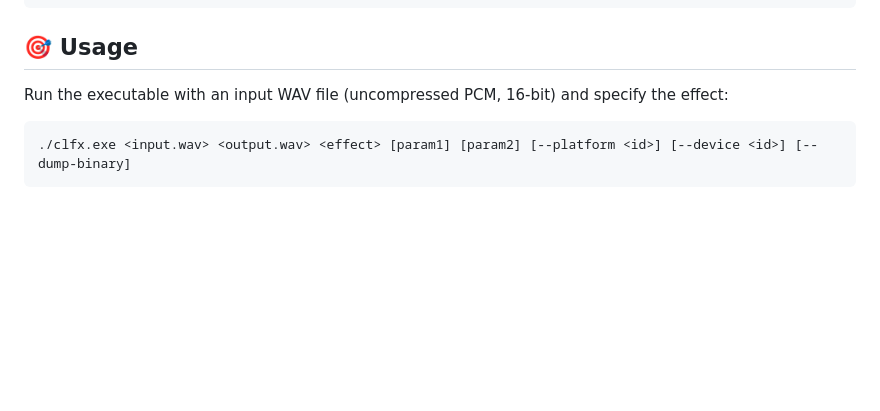
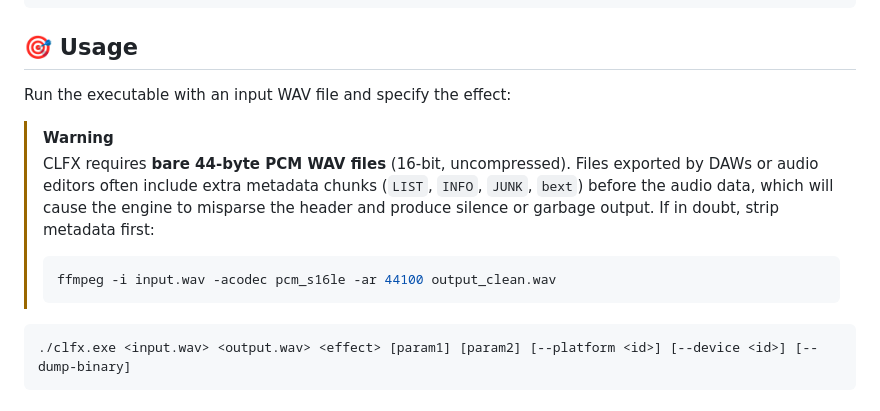
Before and after one commit to kv244/vibecoding, a Markdown page: clfx/README.md, the part around the change. Rendered like a GitHub page; blank space fills up the shorter version.

Commit message:
docs(clfx): document bare 44-byte WAV header requirement
CLFX parses a fixed-size 44-byte header and does not scan for extra
chunks. Files from DAWs often include LIST/INFO/JUNK/bext chunks before
the audio data, silently producing garbage output. Add a WARNING callout
with an ffmpeg one-liner to strip metadata.

Co-Authored-By: Claude Sonnet 4.6 <noreply@anthropic.com>

````diff
--- a/clfx/README.md
+++ b/clfx/README.md
@@ -82,7 +82,13 @@ if __name__ == "__main__":
 
 ## 🎯 Usage
 
-Run the executable with an input WAV file (uncompressed PCM, 16-bit) and specify the effect:
+Run the executable with an input WAV file and specify the effect:
+
+> [!WARNING]
+> CLFX requires **bare 44-byte PCM WAV files** (16-bit, uncompressed). Files exported by DAWs or audio editors often include extra metadata chunks (`LIST`, `INFO`, `JUNK`, `bext`) before the audio data, which will cause the engine to misparse the header and produce silence or garbage output. If in doubt, strip metadata first:
+> ```bash
+> ffmpeg -i input.wav -acodec pcm_s16le -ar 44100 output_clean.wav
+> ```
 
 ```bash
 ./clfx.exe <input.wav> <output.wav> <effect> [param1] [param2] [--platform <id>] [--device <id>] [--dump-binary]
````
